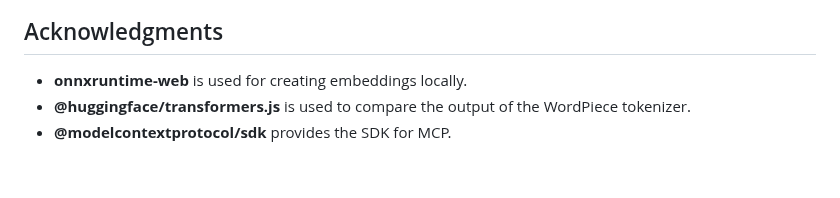
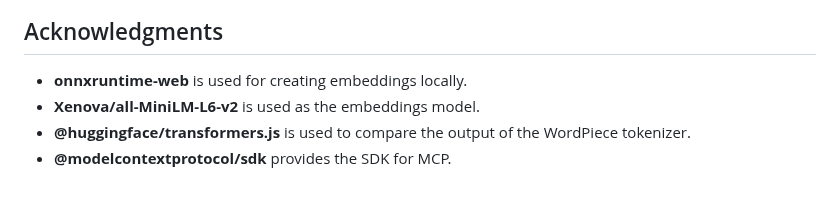
Before and after one commit to cap-js/mcp-server, a Markdown page: README.md, the part around the change. Rendered like a GitHub page.

Commit message:
acknowledgements

```diff
--- a/README.md
+++ b/README.md
@@ -165,5 +165,6 @@ Copyright 2025 SAP SE or an SAP affiliate company and @cap-js/cds-mcp contributo
 ## Acknowledgments
 
 - **onnxruntime-web** is used for creating embeddings locally.
+- **Xenova/all-MiniLM-L6-v2** is used as the embeddings model.
 - **@huggingface/transformers.js** is used to compare the output of the WordPiece tokenizer.
 - **@modelcontextprotocol/sdk** provides the SDK for MCP.
```
